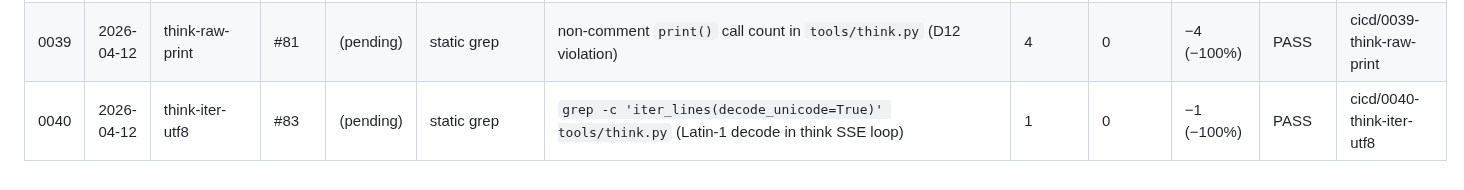
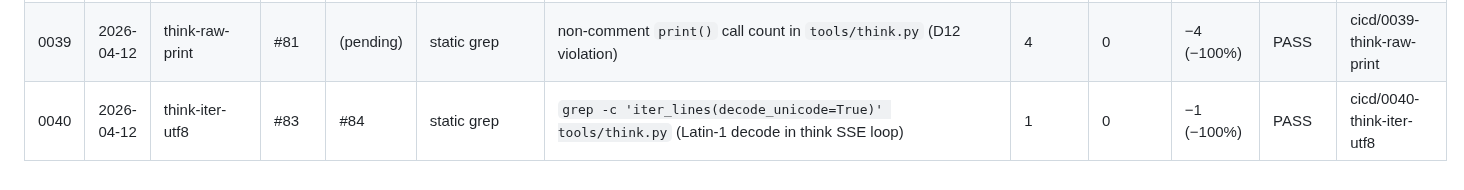
Before and after one commit to mblakemore/agent, a Markdown page: plan/CICD/progress.md, the part around the change. GitHub-like rendering.

Commit message:
CICD 0040 (#83): update results with PR #84

```diff
--- a/plan/CICD/progress.md
+++ b/plan/CICD/progress.md
@@ -45,4 +45,4 @@ Running record of improvement cycles. Each row is one end-to-end loop
 | 0037 | 2026-04-12 | stream-iter-utf8 | #70 | #78 | static grep + behavioral | `grep -c 'iter_lines(decode_unicode=True)' agent.py` (Latin-1 decode path) | 1 | 0 | −1 (−100%) | PASS | cicd/0037-stream-iter-utf8 |
 | 0038 | 2026-04-12 | count-only-truncation | #79 | (pending) | P-count probe | `search_files(count_only=True)` result count (truncated-100 vs real-182) | 100 (wrong) | 182 (correct) | +82 (+82%) | PASS | cicd/0038-count-only-truncation |
 | 0039 | 2026-04-12 | think-raw-print | #81 | (pending) | static grep | non-comment `print()` call count in `tools/think.py` (D12 violation) | 4 | 0 | −4 (−100%) | PASS | cicd/0039-think-raw-print |
-| 0040 | 2026-04-12 | think-iter-utf8 | #83 | (pending) | static grep | `grep -c 'iter_lines(decode_unicode=True)' tools/think.py` (Latin-1 decode in think SSE loop) | 1 | 0 | −1 (−100%) | PASS | cicd/0040-think-iter-utf8 |
+| 0040 | 2026-04-12 | think-iter-utf8 | #83 | #84 | static grep | `grep -c 'iter_lines(decode_unicode=True)' tools/think.py` (Latin-1 decode in think SSE loop) | 1 | 0 | −1 (−100%) | PASS | cicd/0040-think-iter-utf8 |
```
Also changed, not shown: 1 other file.
